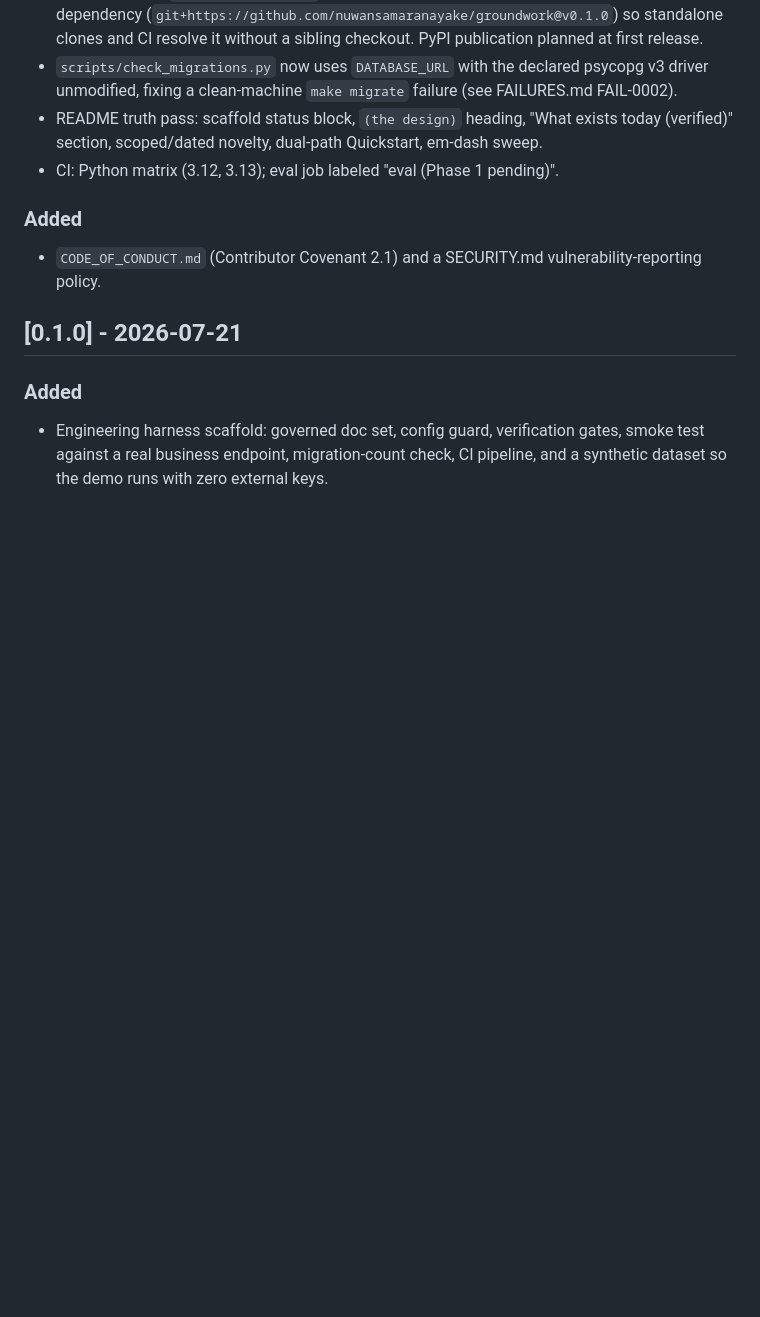
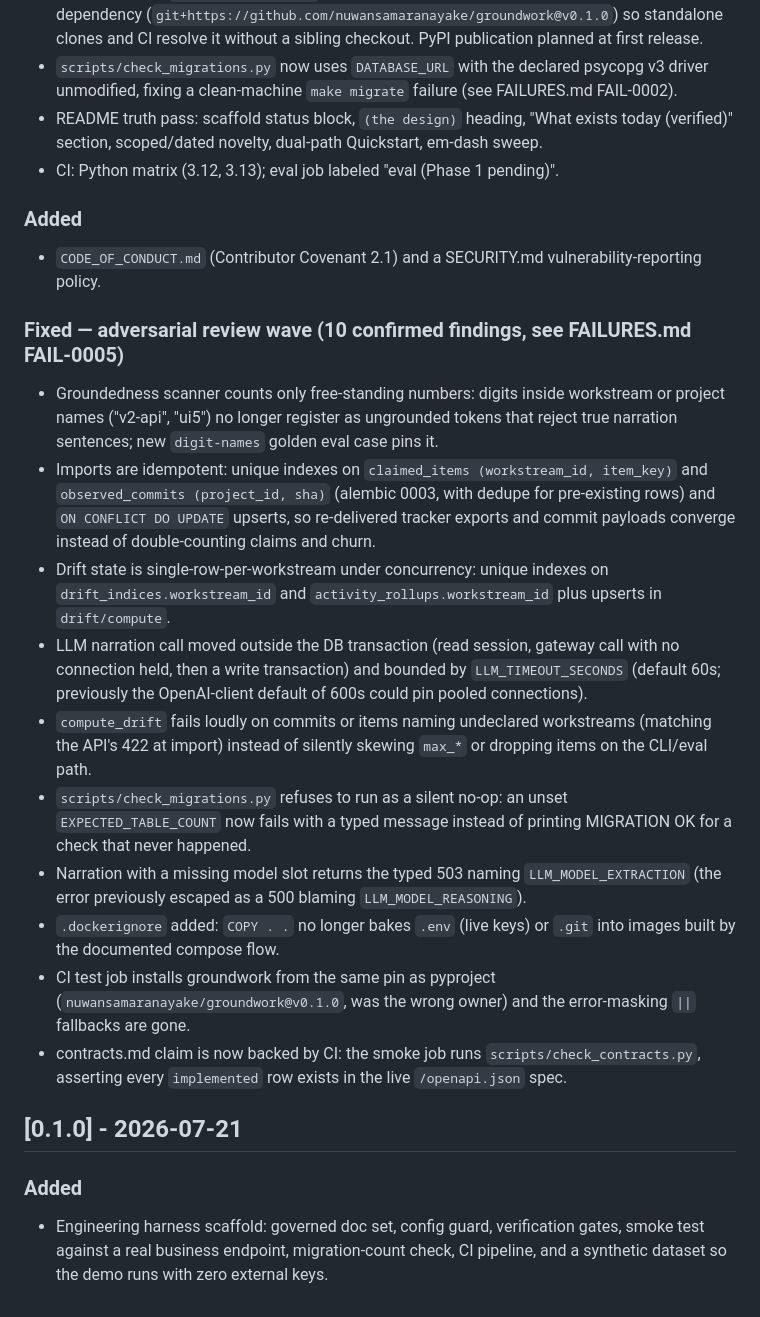
Before and after one commit to nuwansamaranayake/parallax, a Markdown page: CHANGELOG.md, the part around the change. Drawn GitHub-style; blank space fills up the shorter version.

```diff
--- a/CHANGELOG.md
+++ b/CHANGELOG.md
@@ -50,6 +50,39 @@ and this project adheres to [Semantic Versioning](https://semver.org/spec/v2.0.0
 ### Added
 - `CODE_OF_CONDUCT.md` (Contributor Covenant 2.1) and a SECURITY.md vulnerability-reporting policy.
 
+### Fixed — adversarial review wave (10 confirmed findings, see FAILURES.md FAIL-0005)
+- Groundedness scanner counts only free-standing numbers: digits inside workstream or
+  project names ("v2-api", "ui5") no longer register as ungrounded tokens that reject true
+  narration sentences; new `digit-names` golden eval case pins it.
+- Imports are idempotent: unique indexes on `claimed_items (workstream_id, item_key)` and
+  `observed_commits (project_id, sha)` (alembic 0003, with dedupe for pre-existing rows)
+  and `ON CONFLICT DO UPDATE` upserts, so re-delivered tracker exports and commit payloads
+  converge instead of double-counting claims and churn.
+- Drift state is single-row-per-workstream under concurrency: unique indexes on
+  `drift_indices.workstream_id` and `activity_rollups.workstream_id` plus upserts in
+  `drift/compute`.
+- LLM narration call moved outside the DB transaction (read session, gateway call with no
+  connection held, then a write transaction) and bounded by `LLM_TIMEOUT_SECONDS`
+  (default 60s; previously the OpenAI-client default of 600s could pin pooled
+  connections).
+- `compute_drift` fails loudly on commits or items naming undeclared workstreams
+  (matching the API's 422 at import) instead of silently skewing `max_*` or dropping
+  items on the CLI/eval path.
+- `scripts/check_migrations.py` refuses to run as a silent no-op: an unset
+  `EXPECTED_TABLE_COUNT` now fails with a typed message instead of printing MIGRATION OK
+  for a check that never happened.
+- Narration with a missing model slot returns the typed 503 naming
+  `LLM_MODEL_EXTRACTION` (the error previously escaped as a 500 blaming
+  `LLM_MODEL_REASONING`).
+- `.dockerignore` added: `COPY . .` no longer bakes `.env` (live keys) or `.git` into
+  images built by the documented compose flow.
+- CI test job installs groundwork from the same pin as pyproject
+  (`nuwansamaranayake/groundwork@v0.1.0`, was the wrong owner) and the error-masking
+  `||` fallbacks are gone.
+- contracts.md claim is now backed by CI: the smoke job runs
+  `scripts/check_contracts.py`, asserting every `implemented` row exists in the live
+  `/openapi.json` spec.
+
 ## [0.1.0] - 2026-07-21
 ### Added
 - Engineering harness scaffold: governed doc set, config guard, verification gates,
```
Also changed, not shown: FAILURES.md (+33 -0 lines).
